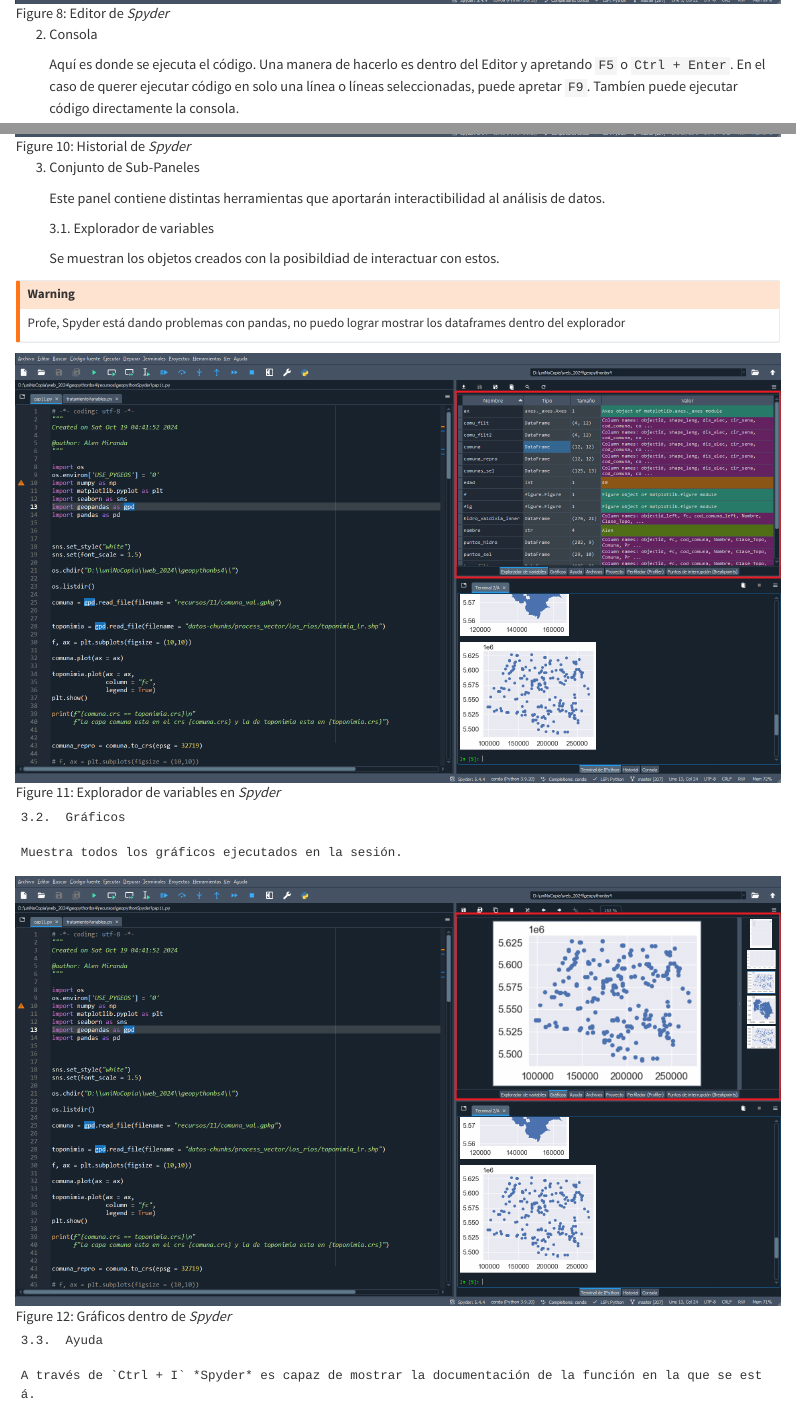
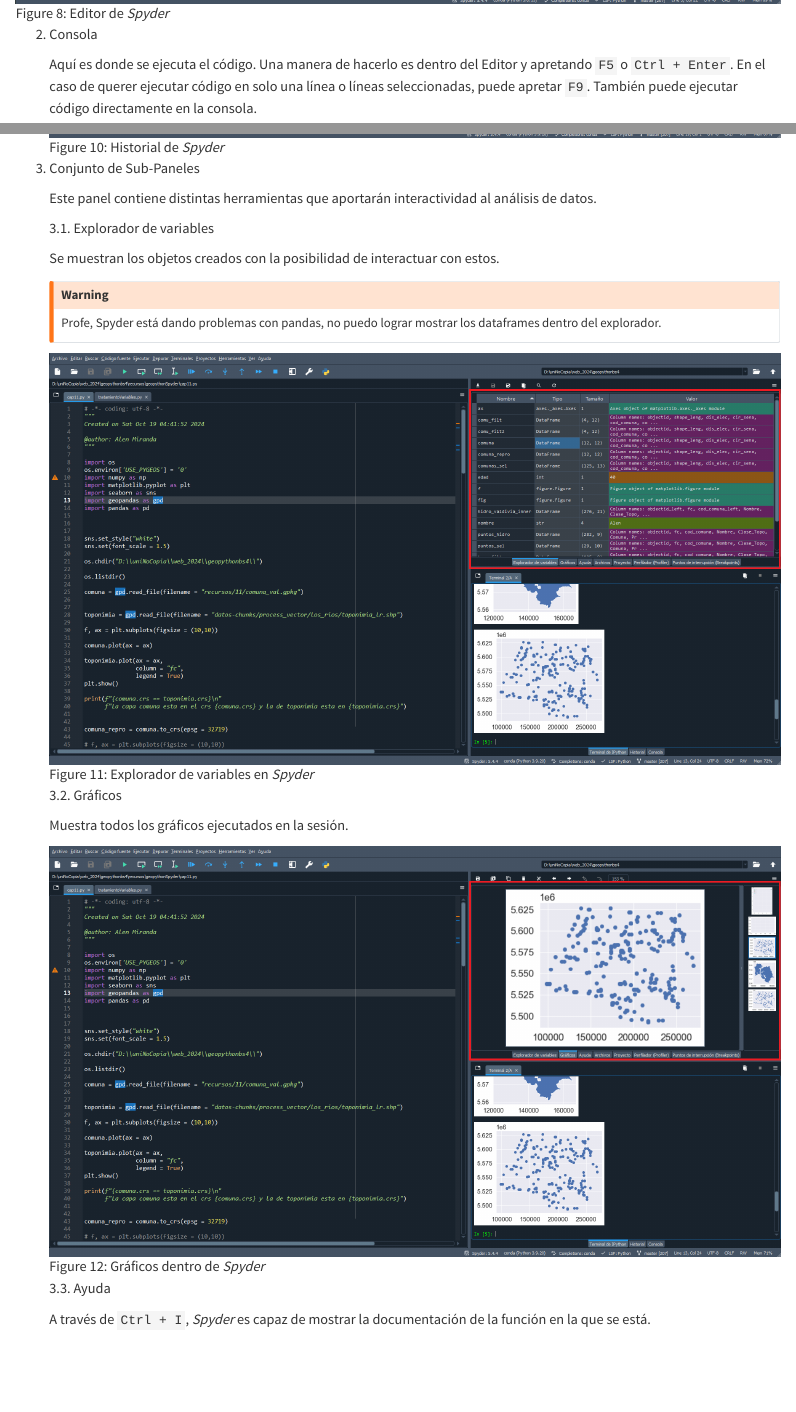
Before and after one commit to balonchino/taller.github.io, a Quarto document (01-python-librerias.qmd): the page in a window 1100 px wide, from 7400 px down, and a second part further down, joined at a grey line. Rendered offline with R 4.5, knitr and Pandoc in place of Quarto, with nearby package versions.

Commit message:
Update 01-python-librerias.qmd

```diff
--- a/01-python-librerias.qmd
+++ b/01-python-librerias.qmd
@@ -124,7 +124,7 @@
 
 ![Editor de *Spyder*](foo/web/01-03-editor.png){#fig-editor}
 
-2.  Consola
+2. Consola
 
-    Aquí es donde se ejecuta el código. Una manera de hacerlo es dentro del Editor y apretando `F5` o `Ctrl + Enter`. En el caso de querer ejecutar código en solo una línea o líneas seleccionadas, puede apretar `F9`. Tambíen puede ejecutar código directamente la consola.
+   Aquí es donde se ejecuta el código. Una manera de hacerlo es dentro del Editor y apretando `F5` o `Ctrl + Enter`. En el caso de querer ejecutar código en solo una línea o líneas seleccionadas, puede apretar `F9`. También puede ejecutar código directamente en la consola.
 
@@ -140,31 +140,32 @@
 
-    Este panel contiene distintas herramientas que aportarán interactibilidad al análisis de datos.
+   Este panel contiene distintas herramientas que aportarán interactividad al análisis de datos.
 
-    3.1.  Explorador de variables
+   3.1. Explorador de variables
 
-    Se muestran los objetos creados con la posibildiad de interactuar con estos.
+   Se muestran los objetos creados con la posibilidad de interactuar con estos.
 
-::: {.callout-warning}
-Profe, Spyder está dando problemas con pandas, no puedo lograr mostrar los dataframes dentro del explorador
-:::
+   ::: {.callout-warning}
+   Profe, Spyder está dando problemas con pandas, no puedo lograr mostrar los dataframes dentro del explorador.
+   :::
 
-![Explorador de variables en *Spyder*](foo/web/01-06-variables.png){#fig-variables}
+   ![Explorador de variables en *Spyder*](foo/web/01-06-variables.png){#fig-variables}
 
-    3.2.  Gráficos
+   3.2. Gráficos
 
-    Muestra todos los gráficos ejecutados en la sesión.
+   Muestra todos los gráficos ejecutados en la sesión.
 
-![Gráficos dentro de *Spyder*](foo/web/01-07-graficos.png){#fig-graficos}
+   ![Gráficos dentro de *Spyder*](foo/web/01-07-graficos.png){#fig-graficos}
 
-    3.3.  Ayuda
+   3.3. Ayuda
 
-    A través de `Ctrl + I` *Spyder* es capaz de mostrar la documentación de la función en la que se está.
+   A través de `Ctrl + I`, *Spyder* es capaz de mostrar la documentación de la función en la que se está.
 
-![Ayuda dentro de *Spyder*](foo/web/01-08-ayuda.png){#fig-ayuda}
+   ![Ayuda dentro de *Spyder*](foo/web/01-08-ayuda.png){#fig-ayuda}
 
-    3.4.  Perfilador
+   3.4. Perfilador
 
-    El perfilador determina el tiempo de ejecución y el número de llamadas para cada función y método llamado en un archivo. Esto te permite identificar fácilmente los cuellos de botella en tu código, señala declaraciones exactas más críticas para la optimización y mide la diferencia de rendimiento después de los cambios de seguimiento.
+   El perfilador determina el tiempo de ejecución y el número de llamadas para cada función y método llamado en un archivo. Esto te permite identificar fácilmente los cuellos de botella en tu código, señala declaraciones exactas más críticas para la optimización y mide la diferencia de rendimiento después de los cambios de seguimiento.
+
 
 ![Perfilador (*Profiler*) dentro de *Spyder*](foo/web/01-09-profiler.png){#fig-profiler}
 
```
Also changed, not shown: 01-python-librerias.qmd (10 more changed lines).
